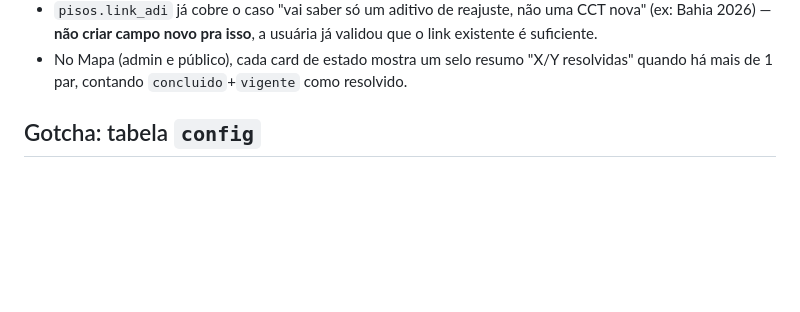
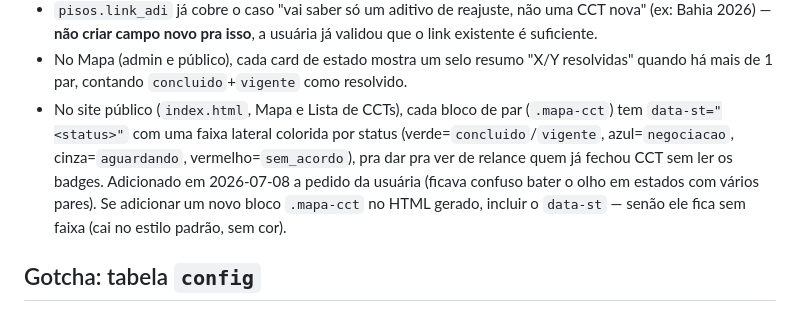
Before and after one commit to isabelapublicitaria-sys/Acad, a Markdown page: CLAUDE.md, the part around the change. GitHub-like rendering; blank space fills up the shorter version.

Commit message:
Documenta convenção de faixa de status no Mapa (data-st)
Registra no CLAUDE.md a faixa lateral colorida por status adicionada
nos blocos .mapa-cct do site público, pra próximas alterações saberem
incluir o atributo data-st em blocos novos.

```diff
--- a/CLAUDE.md
+++ b/CLAUDE.md
@@ -84,6 +84,14 @@ build/bundler**: dois arquivos HTML com JS inline em `<script type="module">`.
 - No Mapa (admin e público), cada card de estado mostra um selo resumo
   "X/Y resolvidas" quando há mais de 1 par, contando `concluido`+`vigente`
   como resolvido.
+- No site público (`index.html`, Mapa e Lista de CCTs), cada bloco de par
+  (`.mapa-cct`) tem `data-st="<status>"` com uma faixa lateral colorida por
+  status (verde=`concluido`/`vigente`, azul=`negociacao`, cinza=`aguardando`,
+  vermelho=`sem_acordo`), pra dar pra ver de relance quem já fechou CCT sem
+  ler os badges. Adicionado em 2026-07-08 a pedido da usuária (ficava confuso
+  bater o olho em estados com vários pares). Se adicionar um novo bloco
+  `.mapa-cct` no HTML gerado, incluir o `data-st` — senão ele fica sem faixa
+  (cai no estilo padrão, sem cor).
 
 ## Gotcha: tabela `config`
 
```
